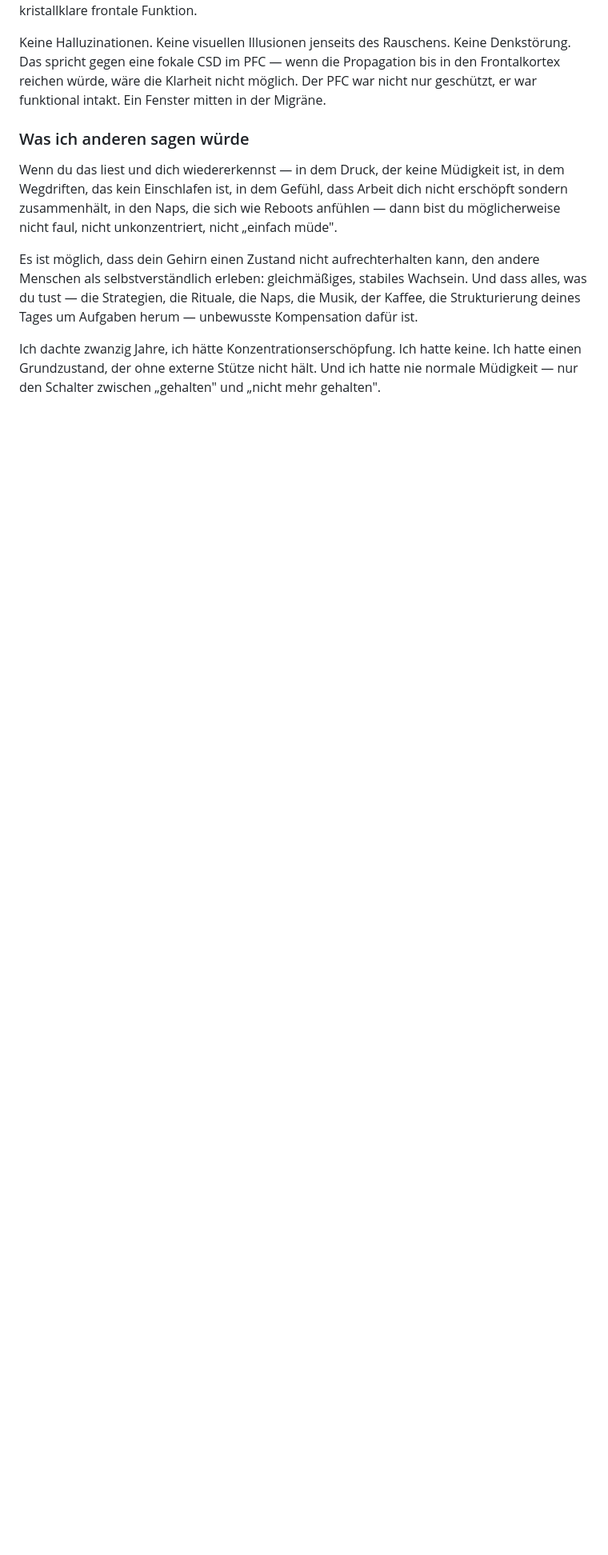
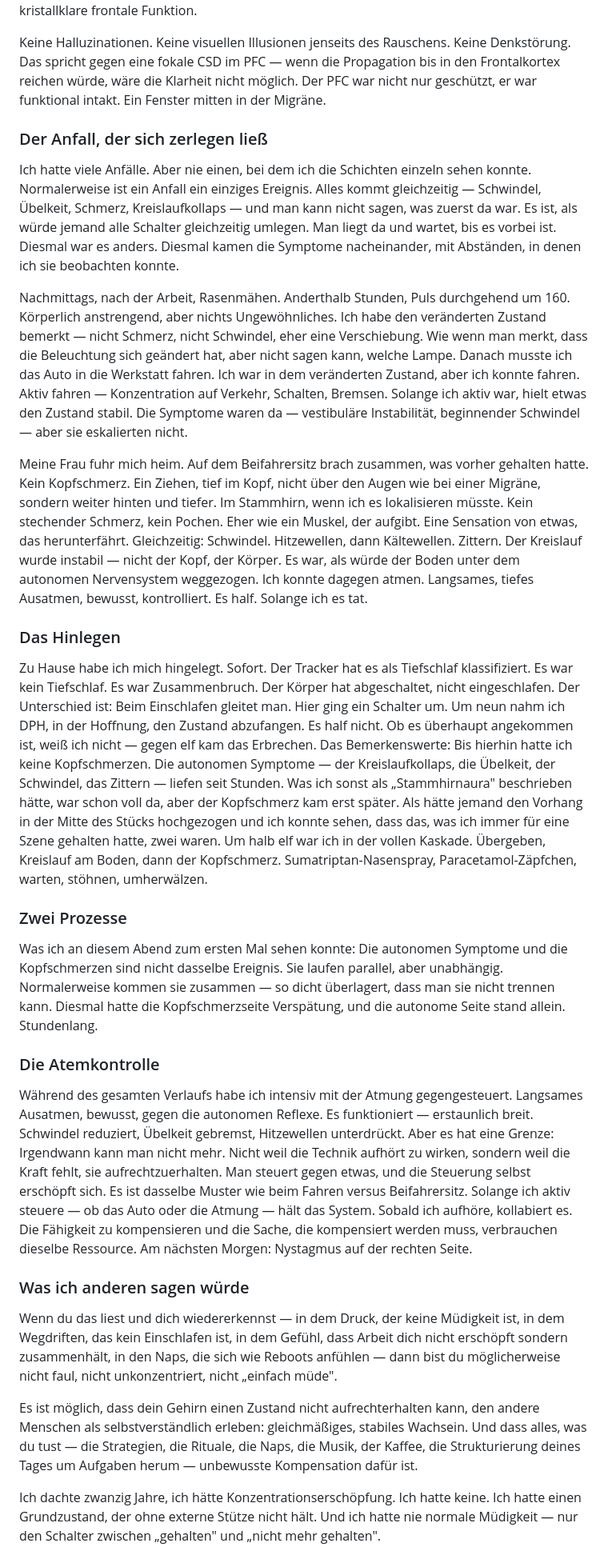
Before and after one commit to Nyanna/XY.Archive, a Markdown page: 02_pathogenese_modell/0C_concentration_reset.md, the part around the change. Shown at 80% size. Rendered like a GitHub page; blank space fills up the shorter version.

Commit message:
-added seizure experience

```diff
--- a/02_pathogenese_modell/0C_concentration_reset.md
+++ b/02_pathogenese_modell/0C_concentration_reset.md
@@ -285,6 +285,36 @@ Meine Interpretation: Der PFC ist durch die dopaminerge LDX-Stabilisierung des M
 
 Keine Halluzinationen. Keine visuellen Illusionen jenseits des Rauschens. Keine Denkstörung. Das spricht gegen eine fokale CSD im PFC — wenn die Propagation bis in den Frontalkortex reichen würde, wäre die Klarheit nicht möglich. Der PFC war nicht nur geschützt, er war funktional intakt. Ein Fenster mitten in der Migräne.
 
+### Der Anfall, der sich zerlegen ließ
+
+Ich hatte viele Anfälle. Aber nie einen, bei dem ich die Schichten einzeln sehen konnte.
+Normalerweise ist ein Anfall ein einziges Ereignis. Alles kommt gleichzeitig — Schwindel, Übelkeit, Schmerz, Kreislaufkollaps — und man kann nicht sagen, was zuerst da war. Es ist, als würde jemand alle Schalter gleichzeitig umlegen. Man liegt da und wartet, bis es vorbei ist.
+Diesmal war es anders. Diesmal kamen die Symptome nacheinander, mit Abständen, in denen ich sie beobachten konnte.
+
+Nachmittags, nach der Arbeit, Rasenmähen. Anderthalb Stunden, Puls durchgehend um 160. Körperlich anstrengend, aber nichts Ungewöhnliches. Ich habe den veränderten Zustand bemerkt — nicht Schmerz, nicht Schwindel, eher eine Verschiebung. Wie wenn man merkt, dass die Beleuchtung sich geändert hat, aber nicht sagen kann, welche Lampe.
+Danach musste ich das Auto in die Werkstatt fahren. Ich war in dem veränderten Zustand, aber ich konnte fahren. Aktiv fahren — Konzentration auf Verkehr, Schalten, Bremsen. Solange ich aktiv war, hielt etwas den Zustand stabil. Die Symptome waren da — vestibuläre Instabilität, beginnender Schwindel — aber sie eskalierten nicht.
+
+Meine Frau fuhr mich heim. Auf dem Beifahrersitz brach zusammen, was vorher gehalten hatte.
+Kein Kopfschmerz. Ein Ziehen, tief im Kopf, nicht über den Augen wie bei einer Migräne, sondern weiter hinten und tiefer. Im Stammhirn, wenn ich es lokalisieren müsste. Kein stechender Schmerz, kein Pochen. Eher wie ein Muskel, der aufgibt. Eine Sensation von etwas, das herunterfährt.
+Gleichzeitig: Schwindel. Hitzewellen, dann Kältewellen. Zittern. Der Kreislauf wurde instabil — nicht der Kopf, der Körper. Es war, als würde der Boden unter dem autonomen Nervensystem weggezogen. Ich konnte dagegen atmen. Langsames, tiefes Ausatmen, bewusst, kontrolliert. Es half. Solange ich es tat.
+
+### Das Hinlegen
+
+Zu Hause habe ich mich hingelegt. Sofort. Der Tracker hat es als Tiefschlaf klassifiziert. Es war kein Tiefschlaf. Es war Zusammenbruch. Der Körper hat abgeschaltet, nicht eingeschlafen. Der Unterschied ist: Beim Einschlafen gleitet man. Hier ging ein Schalter um.
+Um neun nahm ich DPH, in der Hoffnung, den Zustand abzufangen. Es half nicht. Ob es überhaupt angekommen ist, weiß ich nicht — gegen elf kam das Erbrechen.
+Das Bemerkenswerte: Bis hierhin hatte ich keine Kopfschmerzen. Die autonomen Symptome — der Kreislaufkollaps, die Übelkeit, der Schwindel, das Zittern — liefen seit Stunden. Was ich sonst als „Stammhirnaura" beschrieben hätte, war schon voll da, aber der Kopfschmerz kam erst später. Als hätte jemand den Vorhang in der Mitte des Stücks hochgezogen und ich konnte sehen, dass das, was ich immer für eine Szene gehalten hatte, zwei waren.
+Um halb elf war ich in der vollen Kaskade. Übergeben, Kreislauf am Boden, dann der Kopfschmerz. Sumatriptan-Nasenspray, Paracetamol-Zäpfchen, warten, stöhnen, umherwälzen.
+
+### Zwei Prozesse
+
+Was ich an diesem Abend zum ersten Mal sehen konnte: Die autonomen Symptome und die Kopfschmerzen sind nicht dasselbe Ereignis. Sie laufen parallel, aber unabhängig. Normalerweise kommen sie zusammen — so dicht überlagert, dass man sie nicht trennen kann. Diesmal hatte die Kopfschmerzseite Verspätung, und die autonome Seite stand allein. Stundenlang.
+
+### Die Atemkontrolle
+
+Während des gesamten Verlaufs habe ich intensiv mit der Atmung gegengesteuert. Langsames Ausatmen, bewusst, gegen die autonomen Reflexe. Es funktioniert — erstaunlich breit. Schwindel reduziert, Übelkeit gebremst, Hitzewellen unterdrückt. Aber es hat eine Grenze: Irgendwann kann man nicht mehr. Nicht weil die Technik aufhört zu wirken, sondern weil die Kraft fehlt, sie aufrechtzuerhalten. Man steuert gegen etwas, und die Steuerung selbst erschöpft sich.
+Es ist dasselbe Muster wie beim Fahren versus Beifahrersitz. Solange ich aktiv steuere — ob das Auto oder die Atmung — hält das System. Sobald ich aufhöre, kollabiert es. Die Fähigkeit zu kompensieren und die Sache, die kompensiert werden muss, verbrauchen dieselbe Ressource.
+Am nächsten Morgen: Nystagmus auf der rechten Seite.
+
 ### Was ich anderen sagen würde
 
 Wenn du das liest und dich wiedererkennst — in dem Druck, der keine Müdigkeit ist, in dem Wegdriften, das kein Einschlafen ist, in dem Gefühl, dass Arbeit dich nicht erschöpft sondern zusammenhält, in den Naps, die sich wie Reboots anfühlen — dann bist du möglicherweise nicht faul, nicht unkonzentriert, nicht „einfach müde".
```
